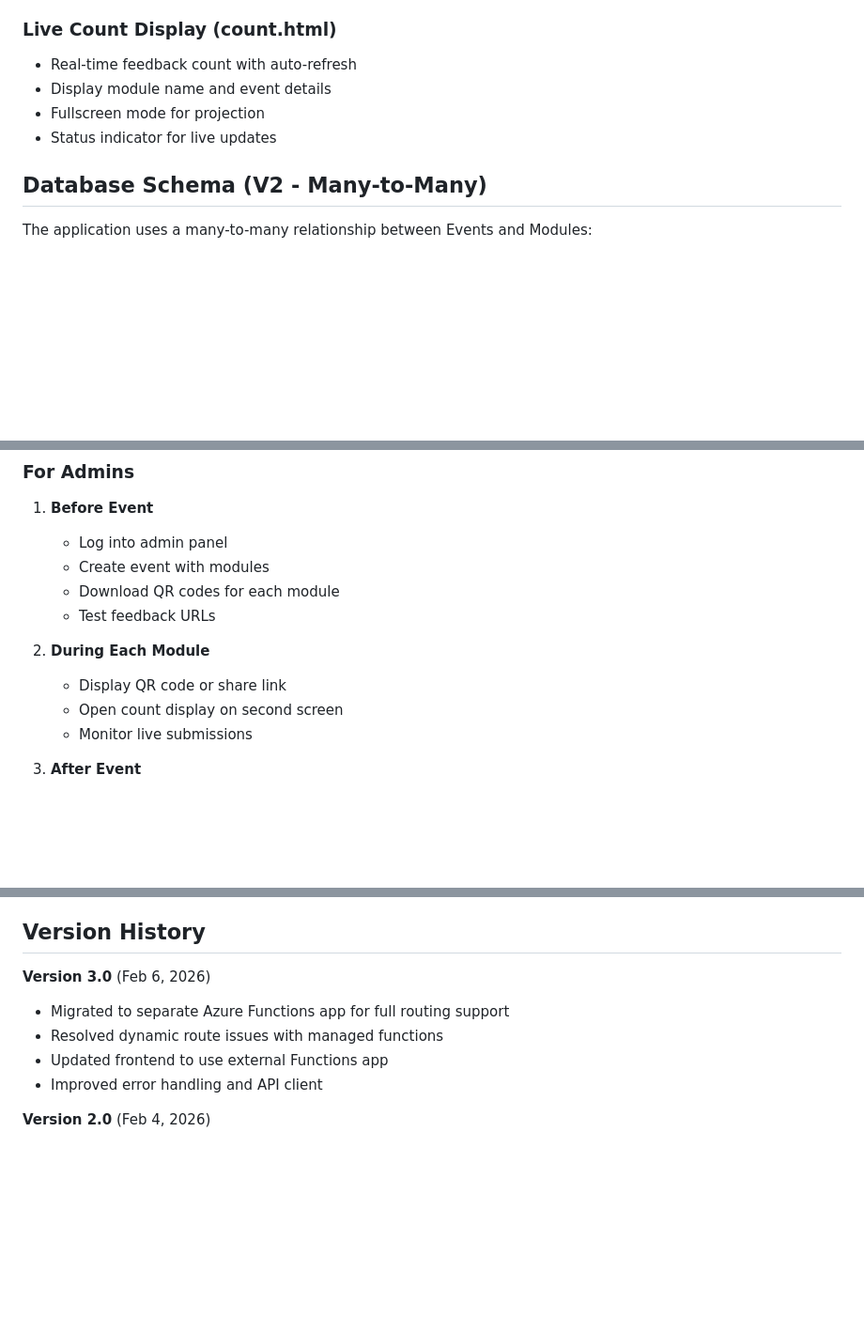
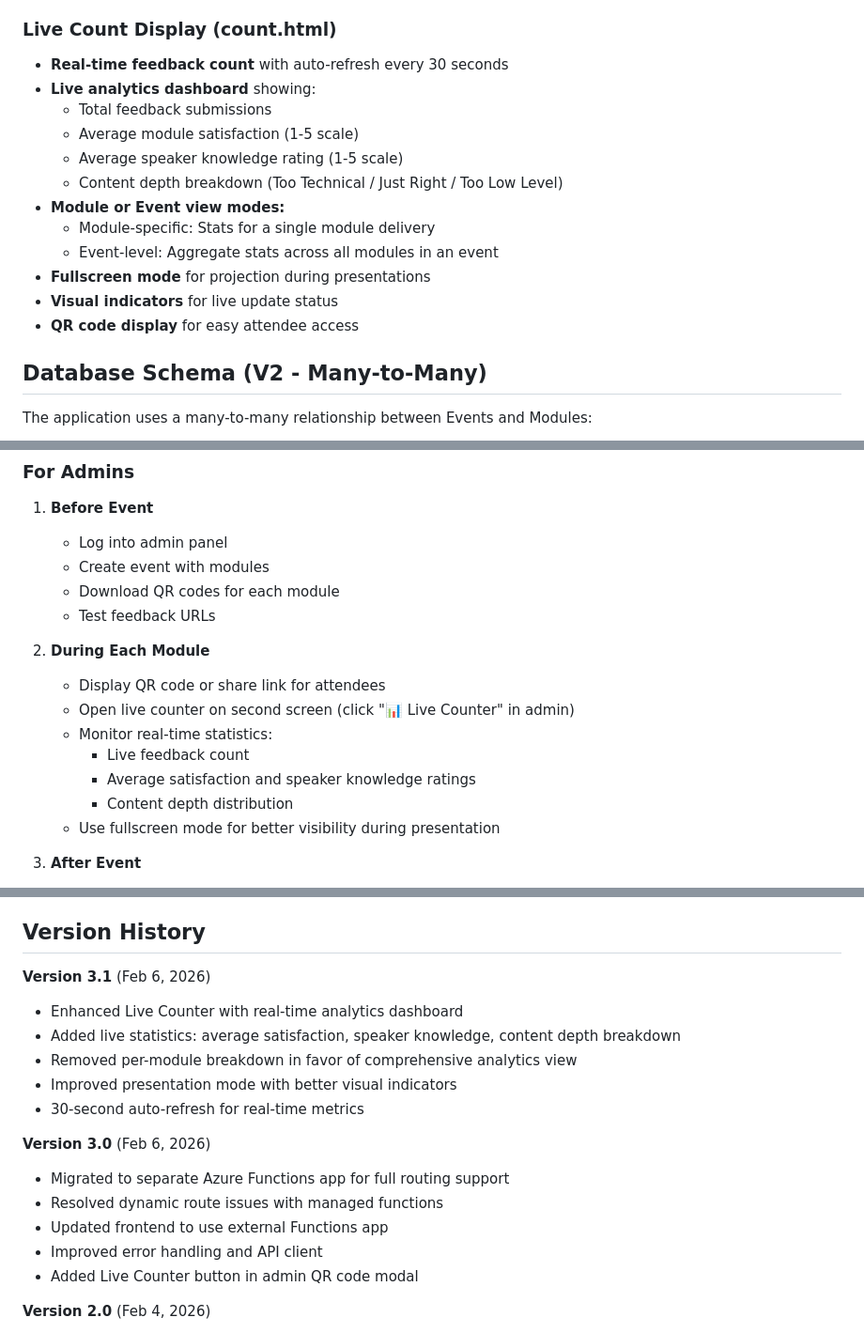
Before and after one commit to microsoft/CATBootcampFeedback, a Markdown page: README.md, 3 parts joined by grey strips. Shown at 94% size. Drawn GitHub-style; blank space fills up the shorter version.

```diff
--- a/README.md
+++ b/README.md
@@ -84,10 +84,18 @@ Azure Static Web Apps' managed functions have **limited support for custom route
 
 ### Live Count Display (count.html)
 
-- Real-time feedback count with auto-refresh
-- Display module name and event details
-- Fullscreen mode for projection
-- Status indicator for live updates
+- **Real-time feedback count** with auto-refresh every 30 seconds
+- **Live analytics dashboard** showing:
+  - Total feedback submissions
+  - Average module satisfaction (1-5 scale)
+  - Average speaker knowledge rating (1-5 scale)
+  - Content depth breakdown (Too Technical / Just Right / Too Low Level)
+- **Module or Event view modes:**
+  - Module-specific: Stats for a single module delivery
+  - Event-level: Aggregate stats across all modules in an event
+- **Fullscreen mode** for projection during presentations
+- **Visual indicators** for live update status
+- **QR code display** for easy attendee access
 
 ## Database Schema (V2 - Many-to-Many)
 
@@ -244,9 +252,13 @@ API_BASE_URL: 'http://localhost:7071/api'
    - Test feedback URLs
 
 2. **During Each Module**
-   - Display QR code or share link
-   - Open count display on second screen
-   - Monitor live submissions
+   - Display QR code or share link for attendees
+   - Open live counter on second screen (click "📊 Live Counter" in admin)
+   - Monitor real-time statistics:
+     - Live feedback count
+     - Average satisfaction and speaker knowledge ratings
+     - Content depth distribution
+   - Use fullscreen mode for better visibility during presentation
 
 3. **After Event**
    - Review all feedback
@@ -372,11 +384,19 @@ feedbackapp/
 
 ## Version History
 
+**Version 3.1** (Feb 6, 2026)
+- Enhanced Live Counter with real-time analytics dashboard
+- Added live statistics: average satisfaction, speaker knowledge, content depth breakdown
+- Removed per-module breakdown in favor of comprehensive analytics view
+- Improved presentation mode with better visual indicators
+- 30-second auto-refresh for real-time metrics
+
 **Version 3.0** (Feb 6, 2026)
 - Migrated to separate Azure Functions app for full routing support
 - Resolved dynamic route issues with managed functions
 - Updated frontend to use external Functions app
 - Improved error handling and API client
+- Added Live Counter button in admin QR code modal
 
 **Version 2.0** (Feb 4, 2026)
 - Migrated to many-to-many Events ↔ Modules relationship
```
Also changed, not shown: other parts of README.md (+4 -4 lines), LIVE_COUNTER_DESIGN.md (added, +334 -0 lines), SPECIFICATION.md (+37 -26 lines).
